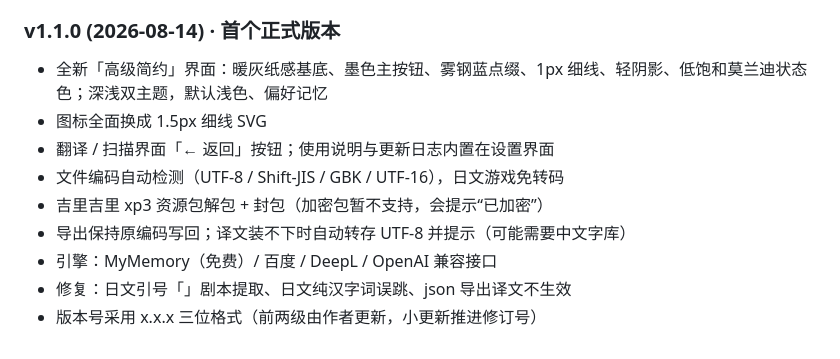
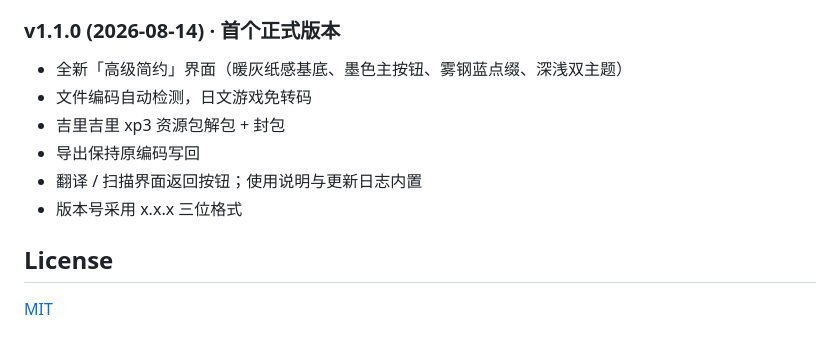
Before and after one commit to Match0121/universal-translator-desktop, a Markdown page: README.md, the part around the change printed below. Drawn GitHub-style.

```diff
--- a/README.md
+++ b/README.md
@@ -87,11 +69,12 @@ universal-translator-desktop/
 
 ### v1.1.0 (2026-08-14) · 首个正式版本
-- 全新「高级简约」界面：暖灰纸感基底、墨色主按钮、雾钢蓝点缀、1px 细线、轻阴影、低饱和莫兰迪状态色；深浅双主题，默认浅色、偏好记忆
-- 图标全面换成 1.5px 细线 SVG
-- 翻译 / 扫描界面「← 返回」按钮；使用说明与更新日志内置在设置界面
-- 文件编码自动检测（UTF-8 / Shift-JIS / GBK / UTF-16），日文游戏免转码
-- 吉里吉里 xp3 资源包解包 + 封包（加密包暂不支持，会提示“已加密”）
-- 导出保持原编码写回；译文装不下时自动转存 UTF-8 并提示（可能需要中文字库）
-- 引擎：MyMemory（免费）/ 百度 / DeepL / OpenAI 兼容接口
-- 修复：日文引号「」剧本提取、日文纯汉字词误跳、json 导出译文不生效
-- 版本号采用 x.x.x 三位格式（前两级由作者更新，小更新推进修订号）
+- 全新「高级简约」界面（暖灰纸感基底、墨色主按钮、雾钢蓝点缀、深浅双主题）
+- 文件编码自动检测，日文游戏免转码
+- 吉里吉里 xp3 资源包解包 + 封包
+- 导出保持原编码写回
+- 翻译 / 扫描界面返回按钮；使用说明与更新日志内置
+- 版本号采用 x.x.x 三位格式
+
+## License
+
+[MIT](LICENSE)
```
Also changed, not shown: other parts of README.md (+44 -62 lines), README.en.md (added, +80 -0 lines), docs/assets/screenshot-browse.png (added), docs/assets/screenshot-scan.png (added).
